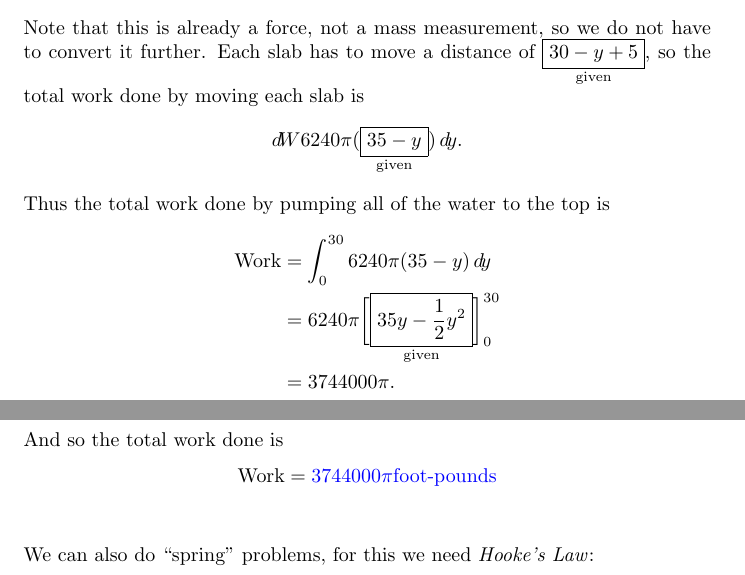
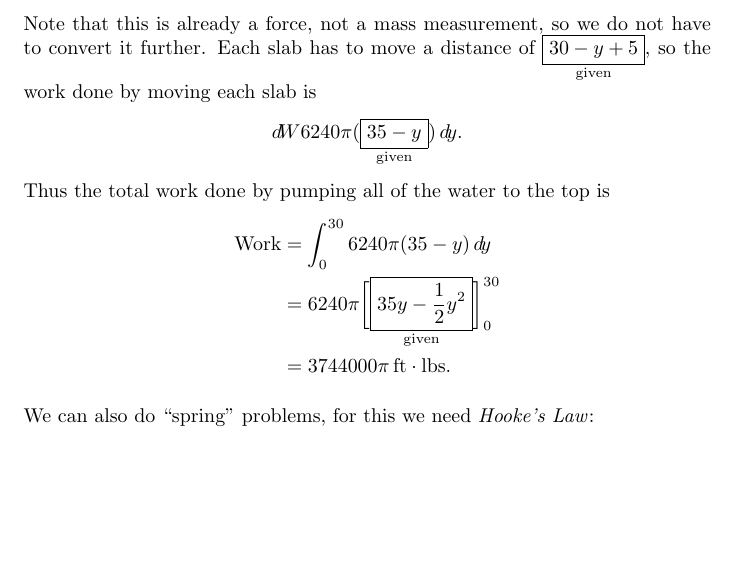
Before and after one commit to jbrooks19/calculus2, a LaTeX document (applicationsOfIntegration/digInPhysicalApplications.tex): two parts of pages 7 and 8 of 9 before the commit and part of page 7 of 9 after it, the two joined at a grey line, cut so that both start at the same text, the shorter picture padded with empty space. Compiled offline with pdfLaTeX.

Commit message:
needs work

```diff
--- a/applicationsOfIntegration/digInPhysicalApplications.tex
+++ b/applicationsOfIntegration/digInPhysicalApplications.tex
@@ -354,8 +354,8 @@ Let's see an example of each type of situation:
     \]
     Note that this is already a force, not a mass measurement, so we
     do not have to convert it further.  Each slab has to move a
-    distance of $\answer[given]{30-y +5}$, so the total work done by
-    moving each slab is
+    distance of $\answer[given]{30-y +5}$, so the work done by moving
+    each slab is
           \[
           \d W 6240 \pi (\answer[given]{35-y}) \d y.
           \]
@@ -363,12 +363,8 @@ Let's see an example of each type of situation:
           \begin{align*}
 	    \text{Work} &= \int_0^{30} 6240 \pi (35-y) \d y\\
 	    &= 6240 \pi \eval{\answer[given]{35y-\frac{1}{2}y^2}}_0^{30}\\
-	    &=  3744000 \pi.
+	    &=  3744000 \pi \unit{ft}\cdot\unit{lbs}.
           \end{align*}
-          And so the total work done is
-          \[
-          \textrm{Work} = \answer{3744000 \pi} \text{foot-pounds}
-          \]
   \end{explanation}
 \end{example}
 
```
Also changed, not shown: applicationsOfIntegration/digInPhysicalApplications.tex (2 more changed lines).
